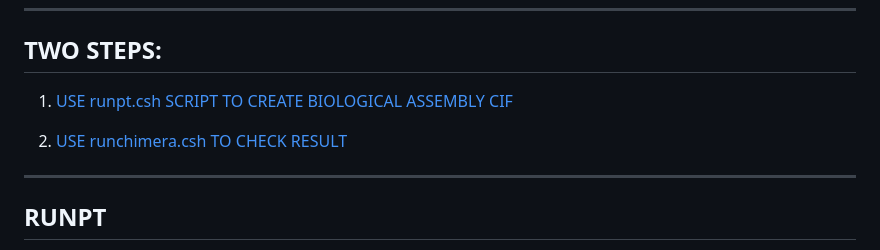
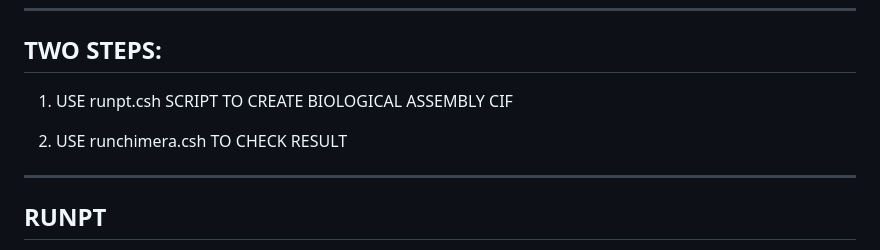
Before and after one commit to rcsb/PointSuite, a Markdown page: docs/virusproc-tutorial.md, the part around the change printed below. Rendered like a GitHub page.

```diff
--- a/docs/virusproc-tutorial.md
+++ b/docs/virusproc-tutorial.md
@@ -4,9 +4,9 @@
 
 ## TWO STEPS:
 
-1.  [USE runpt.csh SCRIPT TO CREATE BIOLOGICAL ASSEMBLY CIF](#runpt)
+1.  USE runpt.csh SCRIPT TO CREATE BIOLOGICAL ASSEMBLY CIF
 
-2.  [USE runchimera.csh TO CHECK RESULT](#runchimera)
+2.  USE runchimera.csh TO CHECK RESULT
 
 
 - - -
```
Also changed, not shown: other parts of docs/virusproc-tutorial.md (+61 -13 lines).
